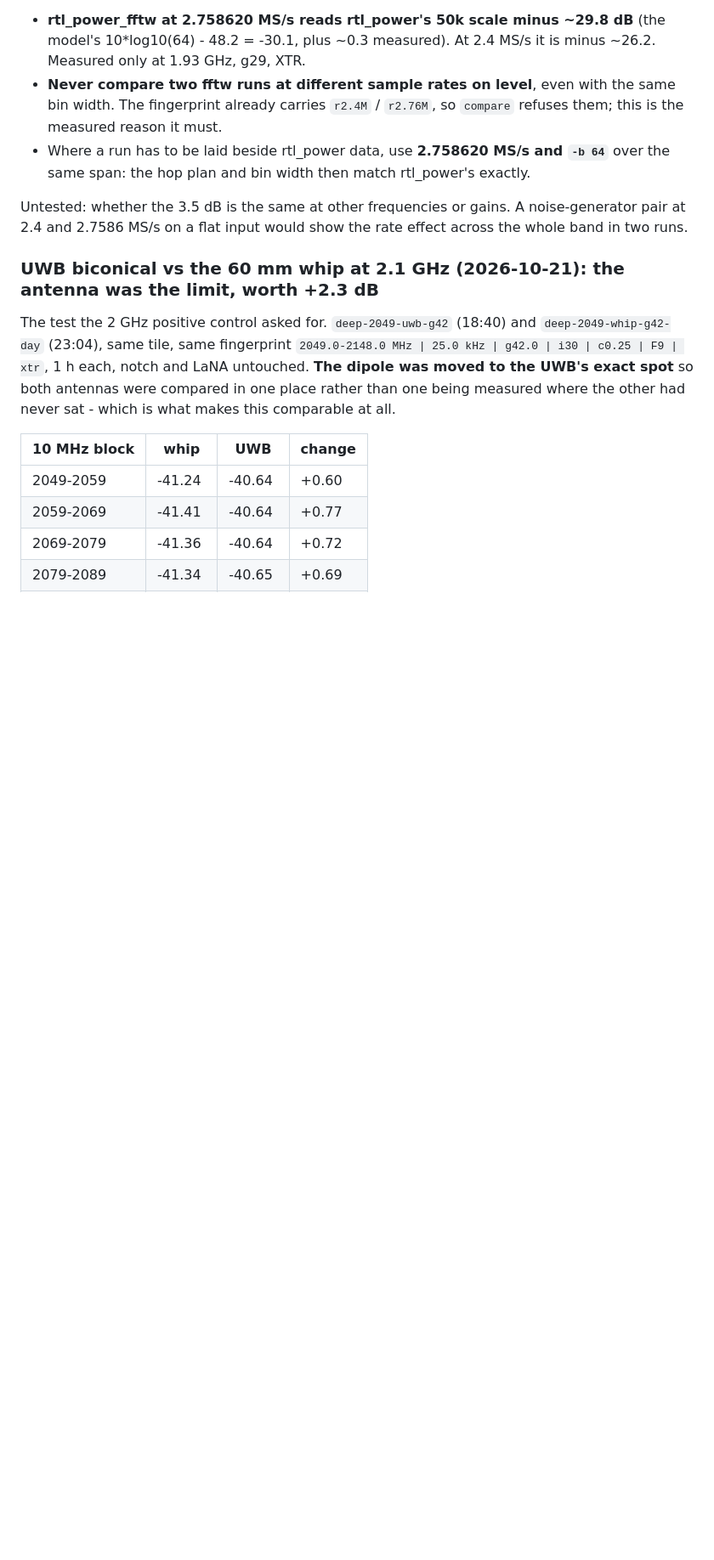
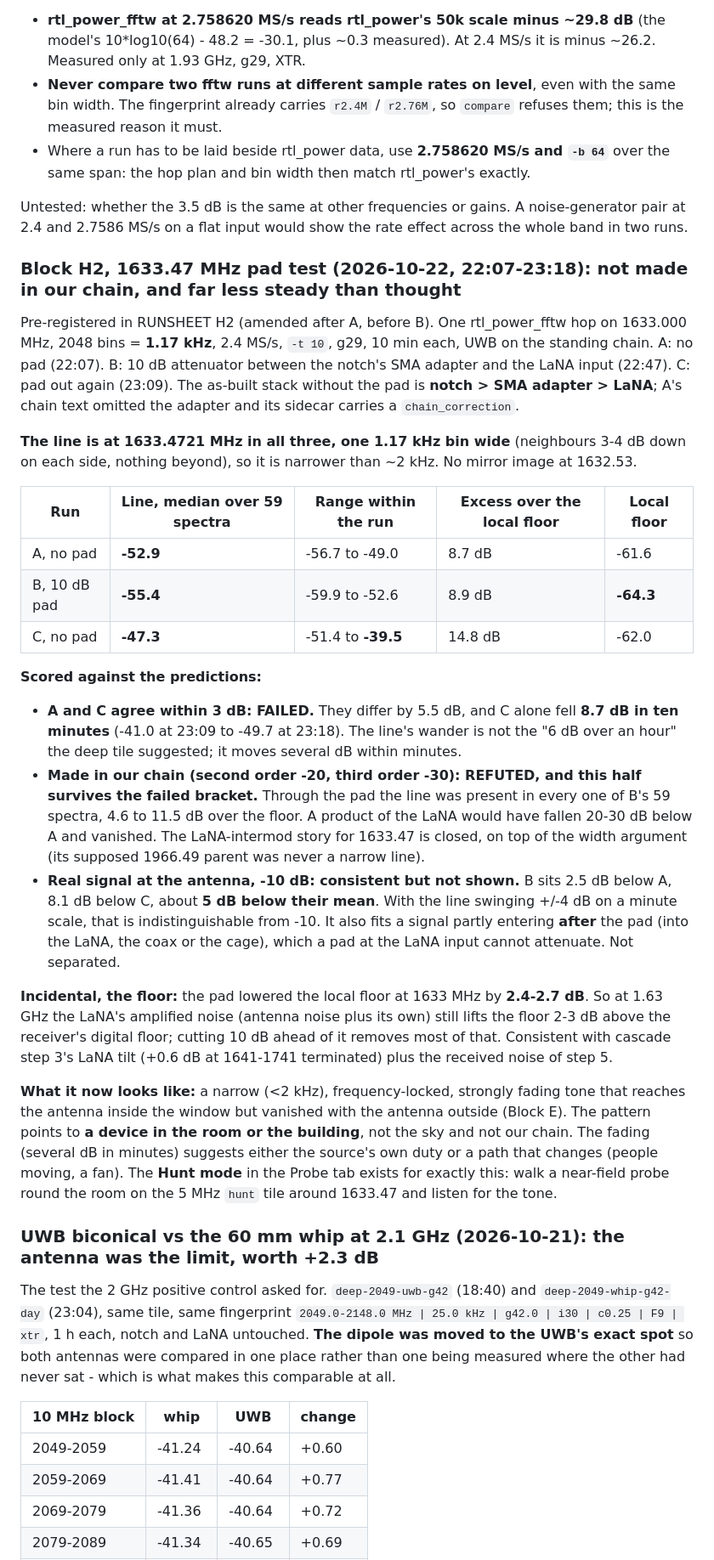
Before and after one commit to kenogen-dev/marsad, a Markdown page: CLAUDE.md, the part around the change. Shown at 85% size. Drawn GitHub-style; blank space fills up the shorter version.

Commit message:
Block H2: 1633.47 MHz is not made in our chain; the pad leaves it in every spectrum
Co-Authored-By: Claude Opus 5.5 <noreply@anthropic.com>

```diff
--- a/CLAUDE.md
+++ b/CLAUDE.md
@@ -948,6 +948,50 @@ sample rate - which one is not settled and does not need to be. The working rule
 
 Untested: whether the 3.5 dB is the same at other frequencies or gains. A noise-generator pair at
 2.4 and 2.7586 MS/s on a flat input would show the rate effect across the whole band in two runs.
+
+### Block H2, 1633.47 MHz pad test (2026-10-22, 22:07-23:18): not made in our chain, and far less steady than thought
+
+Pre-registered in RUNSHEET H2 (amended after A, before B). One rtl_power_fftw hop on 1633.000 MHz,
+2048 bins = **1.17 kHz**, 2.4 MS/s, `-t 10`, g29, 10 min each, UWB on the standing chain. A: no pad
+(22:07). B: 10 dB attenuator between the notch's SMA adapter and the LaNA input (22:47). C: pad out
+again (23:09). The as-built stack without the pad is **notch > SMA adapter > LaNA**; A's chain text
+omitted the adapter and its sidecar carries a `chain_correction`.
+
+**The line is at 1633.4721 MHz in all three, one 1.17 kHz bin wide** (neighbours 3-4 dB down on
+each side, nothing beyond), so it is narrower than ~2 kHz. No mirror image at 1632.53.
+
+| Run | Line, median over 59 spectra | Range within the run | Excess over the local floor | Local floor |
+|---|---|---|---|---|
+| A, no pad | **-52.9** | -56.7 to -49.0 | 8.7 dB | -61.6 |
+| B, 10 dB pad | **-55.4** | -59.9 to -52.6 | 8.9 dB | **-64.3** |
+| C, no pad | **-47.3** | -51.4 to **-39.5** | 14.8 dB | -62.0 |
+
+**Scored against the predictions:**
+
+- **A and C agree within 3 dB: FAILED.** They differ by 5.5 dB, and C alone fell **8.7 dB in ten
+  minutes** (-41.0 at 23:09 to -49.7 at 23:18). The line's wander is not the "6 dB over an hour"
+  the deep tile suggested; it moves several dB within minutes.
+- **Made in our chain (second order -20, third order -30): REFUTED, and this half survives the
+  failed bracket.** Through the pad the line was present in every one of B's 59 spectra, 4.6 to
+  11.5 dB over the floor. A product of the LaNA would have fallen 20-30 dB below A and vanished.
+  The LaNA-intermod story for 1633.47 is closed, on top of the width argument (its supposed
+  1966.49 parent was never a narrow line).
+- **Real signal at the antenna, -10 dB: consistent but not shown.** B sits 2.5 dB below A, 8.1 dB
+  below C, about **5 dB below their mean**. With the line swinging +/-4 dB on a minute scale, that
+  is indistinguishable from -10. It also fits a signal partly entering **after** the pad (into the
+  LaNA, the coax or the cage), which a pad at the LaNA input cannot attenuate. Not separated.
+
+**Incidental, the floor:** the pad lowered the local floor at 1633 MHz by **2.4-2.7 dB**. So at 1.63
+GHz the LaNA's amplified noise (antenna noise plus its own) still lifts the floor 2-3 dB above the
+receiver's digital floor; cutting 10 dB ahead of it removes most of that. Consistent with cascade
+step 3's LaNA tilt (+0.6 dB at 1641-1741 terminated) plus the received noise of step 5.
+
+**What it now looks like:** a narrow (<2 kHz), frequency-locked, strongly fading tone that
+reaches the antenna inside the window but vanished with the antenna outside (Block E). The
+pattern points to **a device in the room or the building**, not the sky and not our chain. The
+fading (several dB in minutes) suggests either the source's own duty or a path that changes
+(people moving, a fan). The **Hunt mode** in the Probe tab exists for exactly this: walk a
+near-field probe round the room on the 5 MHz `hunt` tile around 1633.47 and listen for the tone.
 
 ### UWB biconical vs the 60 mm whip at 2.1 GHz (2026-10-21): the antenna was the limit, worth +2.3 dB
 
```
Also changed, not shown: RUNSHEET.md (+7 -0 lines).
